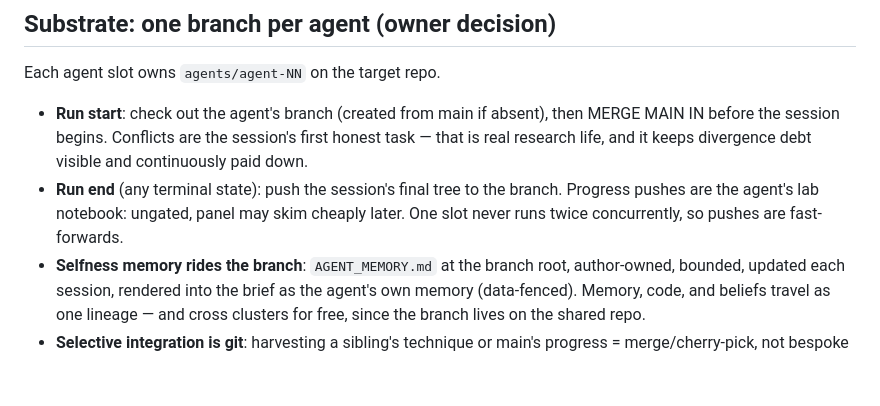
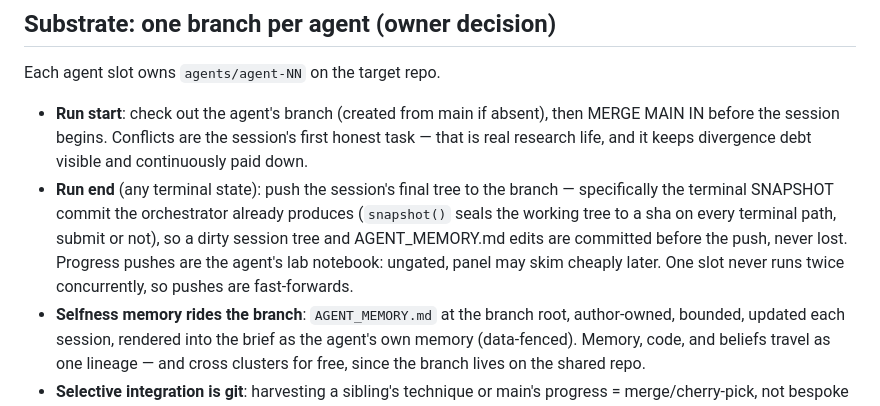
Before and after one commit to outerloop-science/outerloop, a Markdown page: docs/design/research-lines.md, the part around the change. Rendered like a GitHub page; blank space fills up the shorter version.

Commit message:
Design: the terminal push is the snapshot commit, dirty trees included
Co-Authored-By: Claude Fable 5 <noreply@anthropic.com>

```diff
--- a/docs/design/research-lines.md
+++ b/docs/design/research-lines.md
@@ -30,9 +30,12 @@ Each agent slot owns `agents/agent-NN` on the target repo.
   first honest task — that is real research life, and it keeps divergence
   debt visible and continuously paid down.
 - **Run end** (any terminal state): push the session's final tree to the
-  branch. Progress pushes are the agent's lab notebook: ungated, panel may
-  skim cheaply later. One slot never runs twice concurrently, so pushes are
-  fast-forwards.
+  branch — specifically the terminal SNAPSHOT commit the orchestrator
+  already produces (`snapshot()` seals the working tree to a sha on every
+  terminal path, submit or not), so a dirty session tree and AGENT_MEMORY.md
+  edits are committed before the push, never lost. Progress pushes are the
+  agent's lab notebook: ungated, panel may skim cheaply later. One slot
+  never runs twice concurrently, so pushes are fast-forwards.
 - **Selfness memory rides the branch**: `AGENT_MEMORY.md` at the branch
   root, author-owned, bounded, updated each session, rendered into the brief
   as the agent's own memory (data-fenced). Memory, code, and beliefs travel
```
